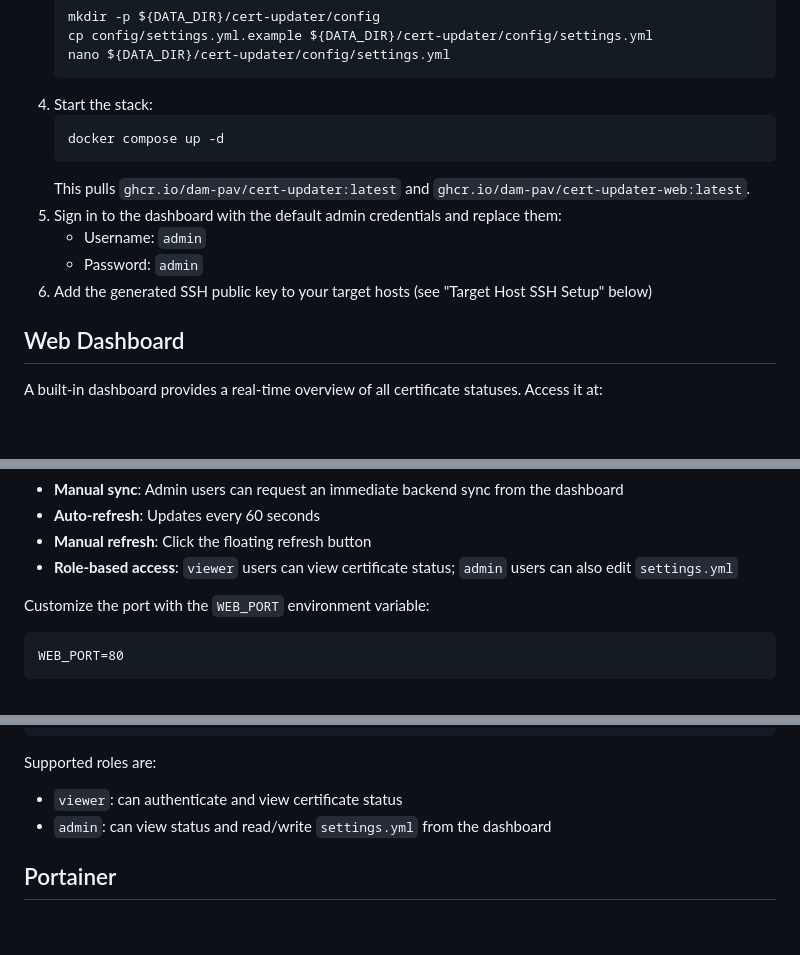
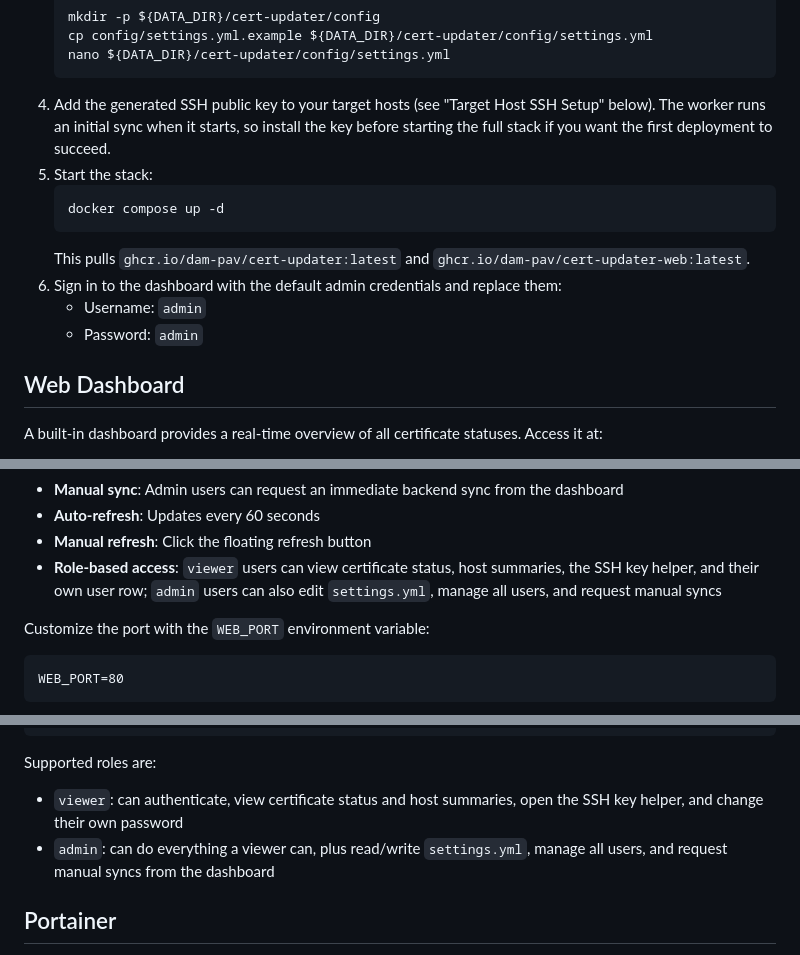
Before and after one commit to dam-pav/Cert-Updater, a Markdown page: README.md, 3 parts joined by grey strips. Rendered like a GitHub page; blank space fills up the shorter version.

Commit message:
Update README for clarity on SSH key setup, role-based access, and Raspberry Pi compatibility

````diff
--- a/README.md
+++ b/README.md
@@ -32,15 +32,15 @@ Certificate Updater is a containerized automatic SSL/TLS certificate manager usi
    cp config/settings.yml.example ${DATA_DIR}/cert-updater/config/settings.yml
    nano ${DATA_DIR}/cert-updater/config/settings.yml
    ```
-4. Start the stack:
+4. Add the generated SSH public key to your target hosts (see "Target Host SSH Setup" below). The worker runs an initial sync when it starts, so install the key before starting the full stack if you want the first deployment to succeed.
+5. Start the stack:
    ```bash
    docker compose up -d
    ```
    This pulls `ghcr.io/dam-pav/cert-updater:latest` and `ghcr.io/dam-pav/cert-updater-web:latest`.
-5. Sign in to the dashboard with the default admin credentials and replace them:
+6. Sign in to the dashboard with the default admin credentials and replace them:
    - Username: `admin`
    - Password: `admin`
-6. Add the generated SSH public key to your target hosts (see "Target Host SSH Setup" below)
 
 ## Web Dashboard
 
@@ -57,7 +57,7 @@ The dashboard displays:
 - **Manual sync**: Admin users can request an immediate backend sync from the dashboard
 - **Auto-refresh**: Updates every 60 seconds
 - **Manual refresh**: Click the floating refresh button
-- **Role-based access**: `viewer` users can view certificate status; `admin` users can also edit `settings.yml`
+- **Role-based access**: `viewer` users can view certificate status, host summaries, the SSH key helper, and their own user row; `admin` users can also edit `settings.yml`, manage all users, and request manual syncs
 
 Customize the port with the `WEB_PORT` environment variable:
 
@@ -97,8 +97,8 @@ Then edit `${DATA_DIR}/cert-updater/config/users.json`:
 ```
 
 Supported roles are:
-- `viewer`: can authenticate and view certificate status
-- `admin`: can view status and read/write `settings.yml` from the dashboard
+- `viewer`: can authenticate, view certificate status and host summaries, open the SSH key helper, and change their own password
+- `admin`: can do everything a viewer can, plus read/write `settings.yml`, manage all users, and request manual syncs from the dashboard
 
 ## Portainer
 
````
Also changed, not shown: other parts of README.md (+2 -2 lines).
